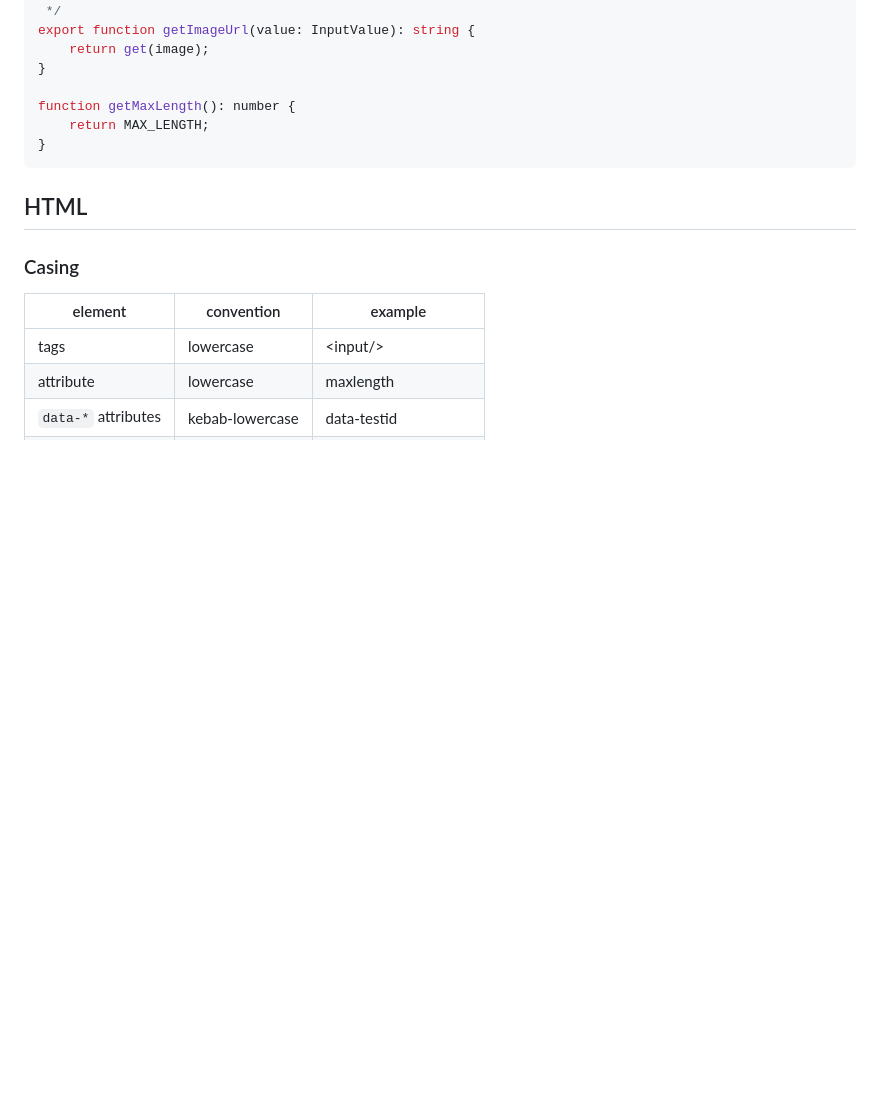
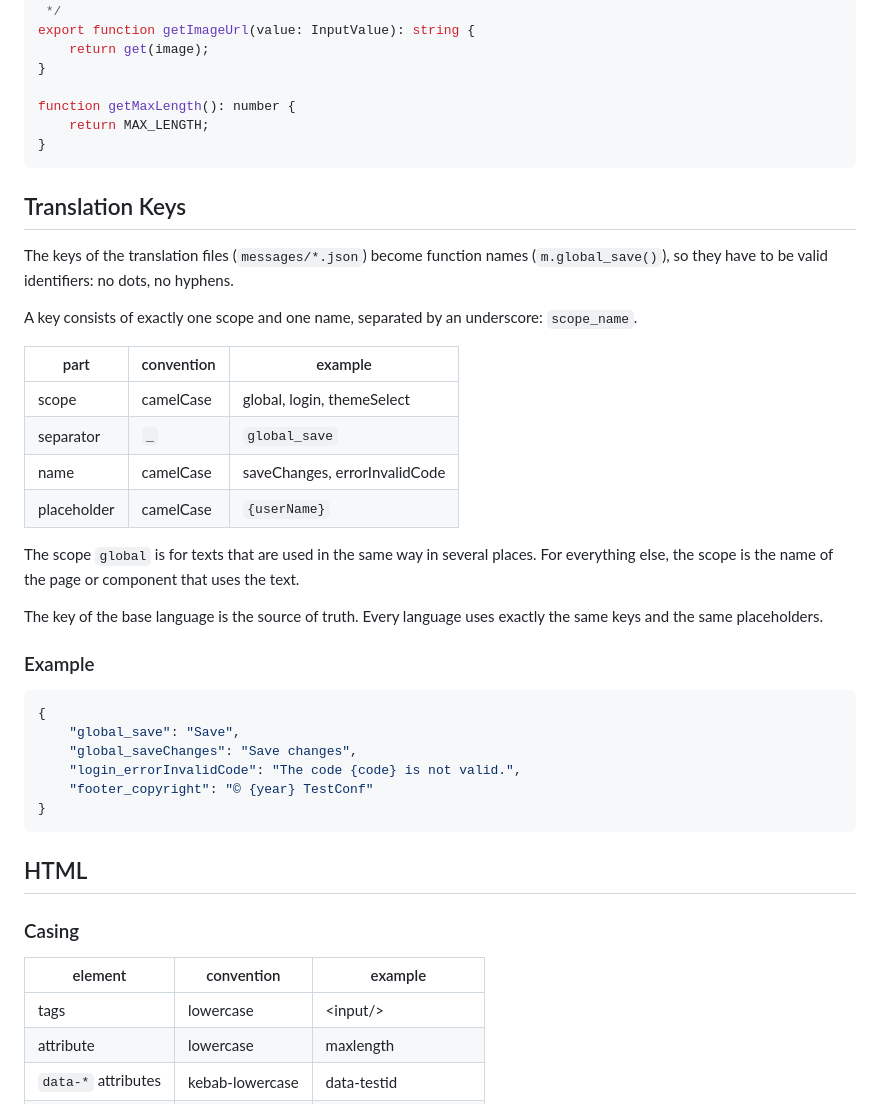
Before and after one commit to TechStreamConference/test-conf-website, a Markdown page: frontend/style.md, the part around the change. Drawn GitHub-style; blank space fills up the shorter version.

````diff
--- a/frontend/style.md
+++ b/frontend/style.md
@@ -182,6 +182,34 @@ function getMaxLength(): number {
 }
 ```
 
+## Translation Keys
+
+The keys of the translation files (`messages/*.json`) become function names (`m.global_save()`), so they have to be valid identifiers: no dots, no hyphens.
+
+A key consists of exactly one scope and one name, separated by an underscore: `scope_name`.
+
+| part        | convention | example                       |
+| ----------- | ---------- | ----------------------------- |
+| scope       | camelCase  | global, login, themeSelect    |
+| separator   | `_`        | `global_save`                 |
+| name        | camelCase  | saveChanges, errorInvalidCode |
+| placeholder | camelCase  | `{userName}`                  |
+
+The scope `global` is for texts that are used in the same way in several places. For everything else, the scope is the name of the page or component that uses the text.
+
+The key of the base language is the source of truth. Every language uses exactly the same keys and the same placeholders.
+
+### Example
+
+```json
+{
+    "global_save": "Save",
+    "global_saveChanges": "Save changes",
+    "login_errorInvalidCode": "The code {code} is not valid.",
+    "footer_copyright": "© {year} TestConf"
+}
+```
+
 ## HTML
 
 ### Casing
````
Also changed, not shown: frontend/language.md (added, +240 -0 lines).
